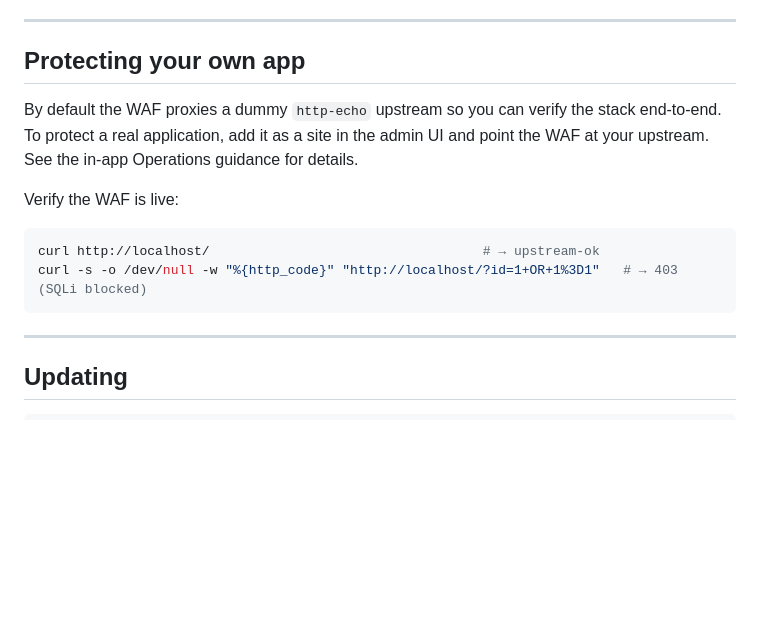
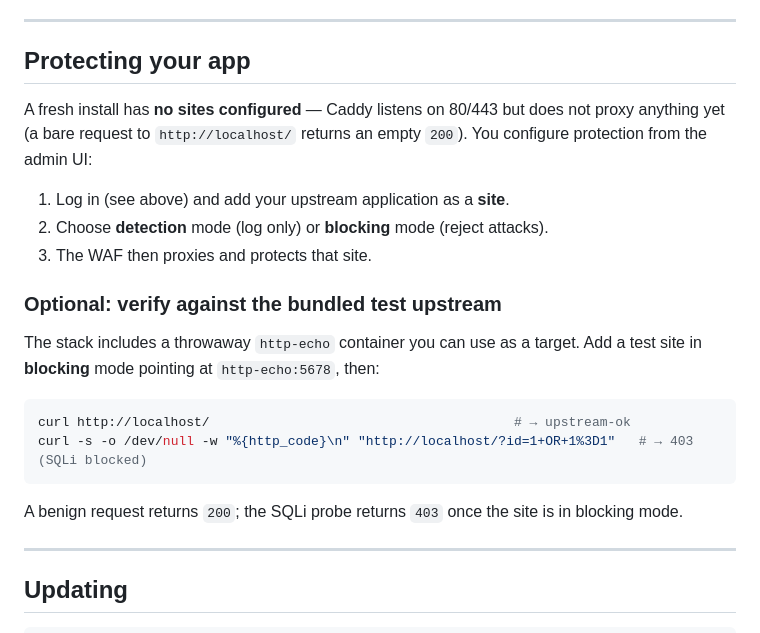
Before and after one commit to socfortress/waf-platform-public, a Markdown page: README.md, the part around the change. Drawn GitHub-style; blank space fills up the shorter version.

Commit message:
Clarify fresh-install WAF behavior: no sites configured by default
A new deployment listens on 80/443 but proxies nothing until a site is
added in the admin UI. Reframe the verification steps around adding a test
site pointing at the bundled http-echo upstream, rather than implying the
dummy upstream and blocking are active out of the box.

````diff
--- a/README.md
+++ b/README.md
@@ -115,19 +115,28 @@ docker compose ps
 
 ---
 
-## Protecting your own app
+## Protecting your app
 
-By default the WAF proxies a dummy `http-echo` upstream so you can verify the
-stack end-to-end. To protect a real application, add it as a site in the admin
-UI and point the WAF at your upstream. See the in-app Operations guidance for
-details.
+A fresh install has **no sites configured** — Caddy listens on 80/443 but does
+not proxy anything yet (a bare request to `http://localhost/` returns an empty
+`200`). You configure protection from the admin UI:
 
-Verify the WAF is live:
+1. Log in (see above) and add your upstream application as a **site**.
+2. Choose **detection** mode (log only) or **blocking** mode (reject attacks).
+3. The WAF then proxies and protects that site.
+
+### Optional: verify against the bundled test upstream
+
+The stack includes a throwaway `http-echo` container you can use as a target.
+Add a test site in **blocking** mode pointing at `http-echo:5678`, then:
 
 ```bash
-curl http://localhost/                                   # → upstream-ok
-curl -s -o /dev/null -w "%{http_code}" "http://localhost/?id=1+OR+1%3D1"   # → 403 (SQLi blocked)
+curl http://localhost/                                       # → upstream-ok
+curl -s -o /dev/null -w "%{http_code}\n" "http://localhost/?id=1+OR+1%3D1"   # → 403 (SQLi blocked)
 ```
+
+A benign request returns `200`; the SQLi probe returns `403` once the site is in
+blocking mode.
 
 ---
 
````
